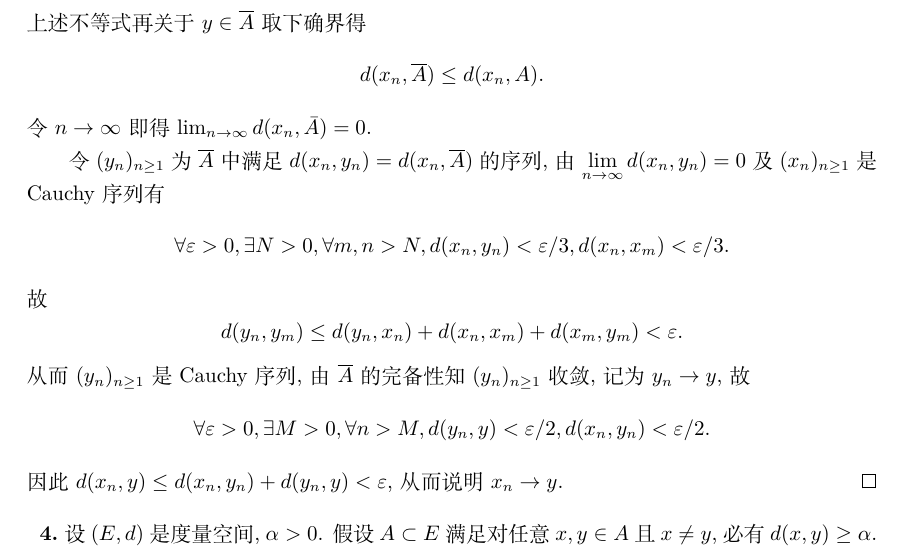
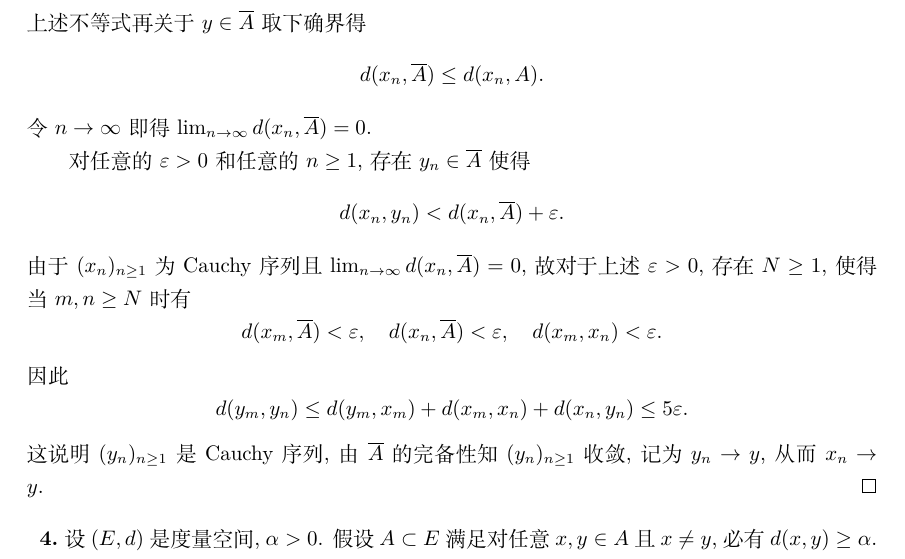
Before and after one commit to SwitWu/FunctionalAnalysisXQHsolution, a LaTeX document (main.tex, which reads chapter02.tex): part of page 13 of 129, cut so that both start at the same text. Compiled offline with XeLaTeX.

Commit message:
fix exercise 2.3

```diff
--- a/chapter02.tex
+++ b/chapter02.tex
@@ -109,16 +109,18 @@
     \[d(x_n,y)\leq d(x_n,A)+\inf_{x\in A}d(x,y)=d(x_n,A),\]
     上述不等式再关于 $y\in\overline{A}$ 取下确界得
     \[d(x_n,\overline{A})\leq d(x_n,A).\]
-    令 $n\to\infty$ 即得 $\lim_{n\to\infty}d(x_n,\bar{A})=0$.
+    令 $n\to\infty$ 即得 $\lim_{n\to\infty}d(x_n,\overline{A})=0$.
 
-    令 $(y_n)_{n\geq 1}$ 为 $\overline{A}$ 中满足 $d(x_n,y_n)=d(x_n,\overline{A})$ 的序列,
-    由 $\lim\limits_{n\to\infty}d(x_n,y_n)=0$ 及 $(x_n)_{n\geq 1}$ 是 Cauchy 序列有
-    \[\forall\varepsilon>0,\exists N>0,\forall m,n>N,d(x_n,y_n)<\varepsilon/3,d(x_n,x_m)<\varepsilon/3.\]
-    故
-    \[d(y_n,y_m)\leq d(y_n,x_n)+d(x_n,x_m)+d(x_m,y_m)<\varepsilon.\]
-    从而 $(y_n)_{n\geq 1}$ 是 Cauchy 序列, 由 $\overline{A}$ 的完备性知 $(y_n)_{n\geq 1}$ 收敛, 记为 $y_n\to y$, 故
-    \[\forall\varepsilon>0,\exists M>0,\forall n>M,d(y_n,y)<\varepsilon/2,d(x_n,y_n)<\varepsilon/2.\]
-    因此 $d(x_n,y)\leq d(x_n,y_n)+d(y_n,y)<\varepsilon$, 从而说明 $x_n\to y$.
+    对任意的 $\varepsilon>0$ 和任意的 $n\geq 1$, 存在 $y_n\in\overline{A}$ 使得
+    \[ d(x_n,y_n) < d(x_n, \overline{A}) + \varepsilon. \]
+    由于 $(x_n)_{n\geq 1}$ 为 Cauchy 序列且 $\lim_{n\to\infty} d(x_n,\overline{A}) = 0$,
+    故对于上述 $\varepsilon>0$, 存在 $N\geq 1$, 使得当 $m,n\geq N$ 时有
+    \[ d(x_m,\overline{A})<\varepsilon, \quad d(x_n,\overline{A})<\varepsilon,
+        \quad d(x_m,x_n) < \varepsilon. \]
+    因此
+    \[ d(y_m,y_n) \leq d(y_m,x_m) + d(x_m,x_n) + d(x_n,y_n) \leq 5\varepsilon. \]
+    这说明 $(y_n)_{n\geq 1}$ 是 Cauchy 序列, 由 $\overline{A}$ 的完备性知 $(y_n)_{n\geq 1}$
+    收敛, 记为 $y_n \to y$, 从而 $x_n\to y$.
 \end{proof}
 
 
```
